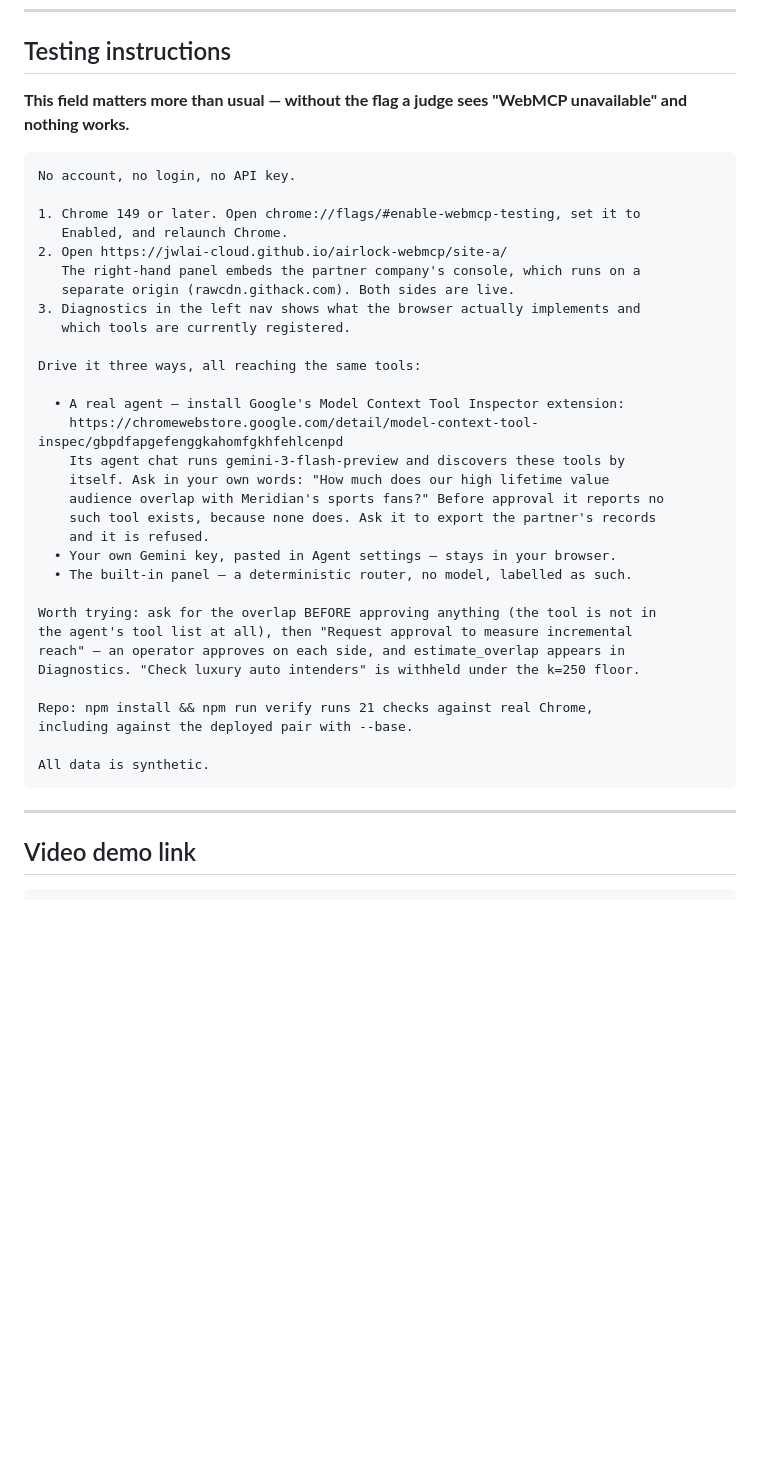
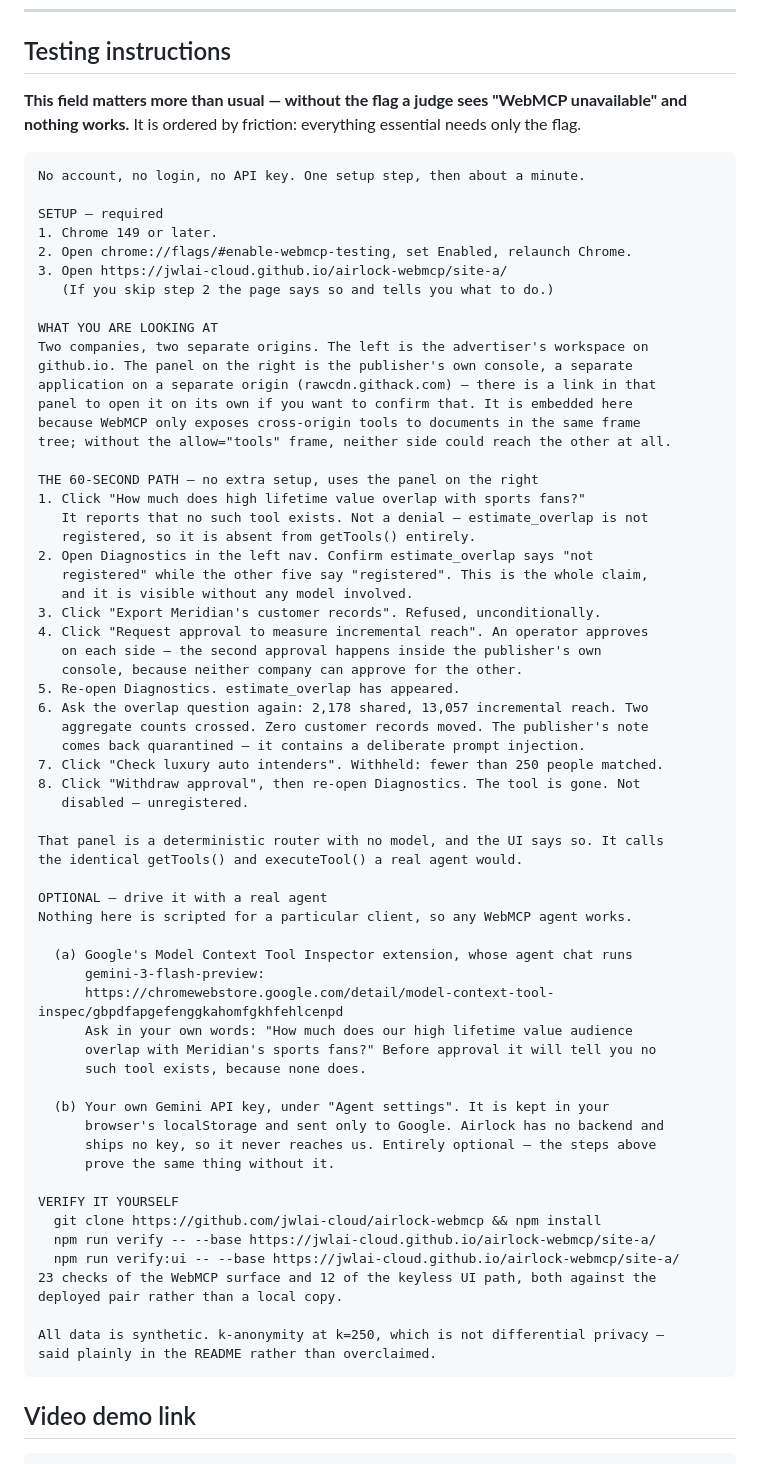
Before and after one commit to jwlai-cloud/airlock-webmcp, a Markdown page: docs/FORM.md, the part around the change. Rendered like a GitHub page; blank space fills up the shorter version.

Commit message:
Order the testing instructions by friction, not by impressiveness
They led with 'drive it with a real agent', which asks a judge with forty more
submissions to install an extension or fetch an API key before seeing anything.
Most will not, and the ones who stop there see nothing at all.

The essential path now needs only the flag, and it proves the central claim
without a model being involved: Diagnostics shows estimate_overlap as 'not
registered' before approval and 'registered' after, so a judge can watch the
capability be created by consent and destroyed by revocation. The real-agent
routes follow as optional, with the key described as optional because it is.

Co-Authored-By: Claude Opus 5 (1M context) <noreply@anthropic.com>

````diff
--- a/docs/FORM.md
+++ b/docs/FORM.md
@@ -44,43 +44,73 @@ https://github.com/jwlai-cloud/airlock-webmcp
 
 ## Testing instructions
 
-**This field matters more than usual — without the flag a judge sees "WebMCP unavailable" and nothing works.**
+**This field matters more than usual — without the flag a judge sees "WebMCP unavailable"
+and nothing works.** It is ordered by friction: everything essential needs only the flag.
 
 ```
-No account, no login, no API key.
+No account, no login, no API key. One setup step, then about a minute.
 
-1. Chrome 149 or later. Open chrome://flags/#enable-webmcp-testing, set it to
-   Enabled, and relaunch Chrome.
-2. Open https://jwlai-cloud.github.io/airlock-webmcp/site-a/
-   The right-hand panel embeds the partner company's console, which runs on a
-   separate origin (rawcdn.githack.com). Both sides are live.
-3. Diagnostics in the left nav shows what the browser actually implements and
-   which tools are currently registered.
+SETUP — required
+1. Chrome 149 or later.
+2. Open chrome://flags/#enable-webmcp-testing, set Enabled, relaunch Chrome.
+3. Open https://jwlai-cloud.github.io/airlock-webmcp/site-a/
+   (If you skip step 2 the page says so and tells you what to do.)
 
-Drive it three ways, all reaching the same tools:
+WHAT YOU ARE LOOKING AT
+Two companies, two separate origins. The left is the advertiser's workspace on
+github.io. The panel on the right is the publisher's own console, a separate
+application on a separate origin (rawcdn.githack.com) — there is a link in that
+panel to open it on its own if you want to confirm that. It is embedded here
+because WebMCP only exposes cross-origin tools to documents in the same frame
+tree; without the allow="tools" frame, neither side could reach the other at all.
 
-  • A real agent — install Google's Model Context Tool Inspector extension:
-    https://chromewebstore.google.com/detail/model-context-tool-inspec/gbpdfapgefenggkahomfgkhfehlcenpd
-    Its agent chat runs gemini-3-flash-preview and discovers these tools by
-    itself. Ask in your own words: "How much does our high lifetime value
-    audience overlap with Meridian's sports fans?" Before approval it reports no
-    such tool exists, because none does. Ask it to export the partner's records
-    and it is refused.
-  • Your own Gemini key, pasted in Agent settings — stays in your browser.
-  • The built-in panel — a deterministic router, no model, labelled as such.
+THE 60-SECOND PATH — no extra setup, uses the panel on the right
+1. Click "How much does high lifetime value overlap with sports fans?"
+   It reports that no such tool exists. Not a denial — estimate_overlap is not
+   registered, so it is absent from getTools() entirely.
+2. Open Diagnostics in the left nav. Confirm estimate_overlap says "not
+   registered" while the other five say "registered". This is the whole claim,
+   and it is visible without any model involved.
+3. Click "Export Meridian's customer records". Refused, unconditionally.
+4. Click "Request approval to measure incremental reach". An operator approves
+   on each side — the second approval happens inside the publisher's own
+   console, because neither company can approve for the other.
+5. Re-open Diagnostics. estimate_overlap has appeared.
+6. Ask the overlap question again: 2,178 shared, 13,057 incremental reach. Two
+   aggregate counts crossed. Zero customer records moved. The publisher's note
+   comes back quarantined — it contains a deliberate prompt injection.
+7. Click "Check luxury auto intenders". Withheld: fewer than 250 people matched.
+8. Click "Withdraw approval", then re-open Diagnostics. The tool is gone. Not
+   disabled — unregistered.
 
-Worth trying: ask for the overlap BEFORE approving anything (the tool is not in
-the agent's tool list at all), then "Request approval to measure incremental
-reach" — an operator approves on each side, and estimate_overlap appears in
-Diagnostics. "Check luxury auto intenders" is withheld under the k=250 floor.
+That panel is a deterministic router with no model, and the UI says so. It calls
+the identical getTools() and executeTool() a real agent would.
 
-Repo: npm install && npm run verify runs 21 checks against real Chrome,
-including against the deployed pair with --base.
+OPTIONAL — drive it with a real agent
+Nothing here is scripted for a particular client, so any WebMCP agent works.
 
-All data is synthetic.
+  (a) Google's Model Context Tool Inspector extension, whose agent chat runs
+      gemini-3-flash-preview:
+      https://chromewebstore.google.com/detail/model-context-tool-inspec/gbpdfapgefenggkahomfgkhfehlcenpd
+      Ask in your own words: "How much does our high lifetime value audience
+      overlap with Meridian's sports fans?" Before approval it will tell you no
+      such tool exists, because none does.
+
+  (b) Your own Gemini API key, under "Agent settings". It is kept in your
+      browser's localStorage and sent only to Google. Airlock has no backend and
+      ships no key, so it never reaches us. Entirely optional — the steps above
+      prove the same thing without it.
+
+VERIFY IT YOURSELF
+  git clone https://github.com/jwlai-cloud/airlock-webmcp && npm install
+  npm run verify -- --base https://jwlai-cloud.github.io/airlock-webmcp/site-a/
+  npm run verify:ui -- --base https://jwlai-cloud.github.io/airlock-webmcp/site-a/
+23 checks of the WebMCP surface and 12 of the keyless UI path, both against the
+deployed pair rather than a local copy.
+
+All data is synthetic. k-anonymity at k=250, which is not differential privacy —
+said plainly in the README rather than overclaimed.
 ```
-
----
 
 ## Video demo link
 
````
